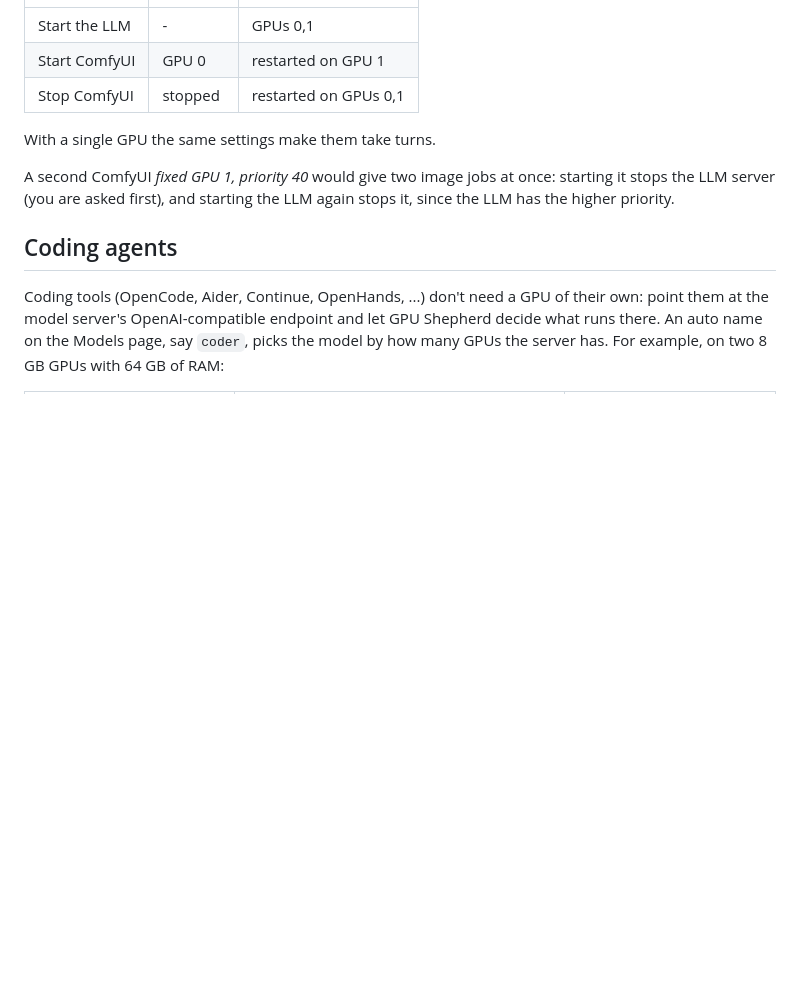
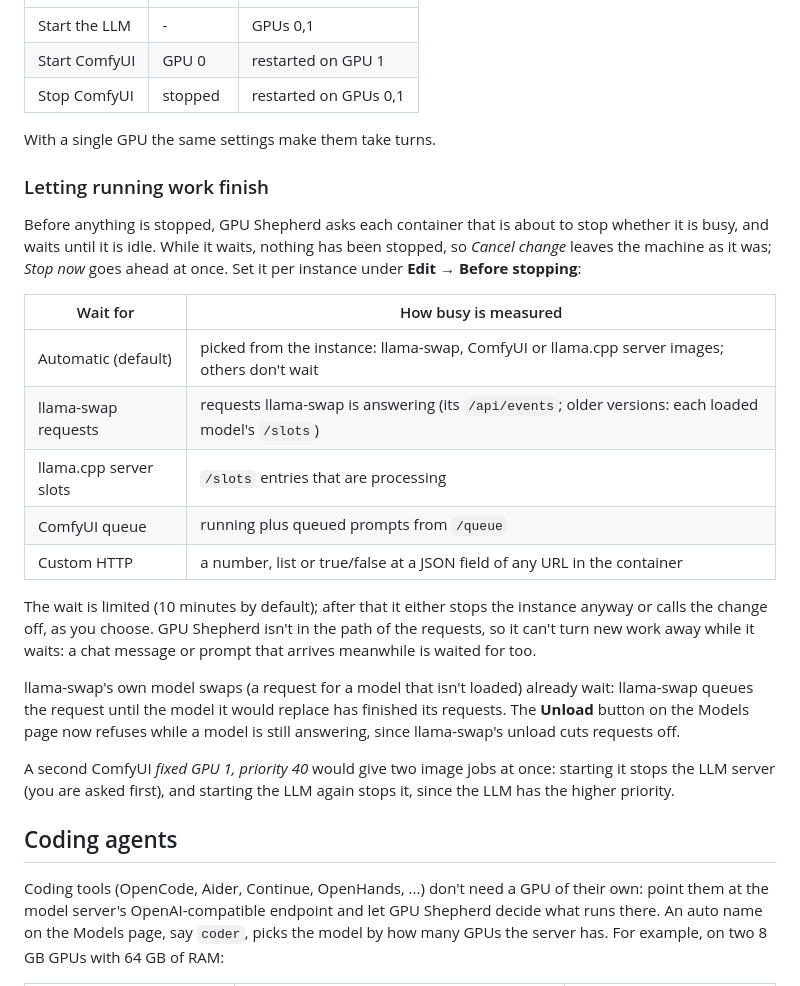
Before and after one commit to TechFreak94/GPU-Shepherd, a Markdown page: README.md, the part around one of its changes. GitHub-like rendering; blank space fills up the shorter version.

```diff
--- a/README.md
+++ b/README.md
@@ -195,6 +201,30 @@ Example with two GPUs - ComfyUI *fixed GPU 0, priority 80*, LLM server *elastic
 
 With a single GPU the same settings make them take turns.
 
+### Letting running work finish
+
+Before anything is stopped, GPU Shepherd asks each container that is about to stop whether it is
+busy, and waits until it is idle. While it waits, nothing has been stopped, so *Cancel change*
+leaves the machine as it was; *Stop now* goes ahead at once. Set it per instance under **Edit →
+Before stopping**:
+
+| Wait for | How busy is measured |
+|---|---|
+| Automatic (default) | picked from the instance: llama-swap, ComfyUI or llama.cpp server images; others don't wait |
+| llama-swap requests | requests llama-swap is answering (its `/api/events`; older versions: each loaded model's `/slots`) |
+| llama.cpp server slots | `/slots` entries that are processing |
+| ComfyUI queue | running plus queued prompts from `/queue` |
+| Custom HTTP | a number, list or true/false at a JSON field of any URL in the container |
+
+The wait is limited (10 minutes by default); after that it either stops the instance anyway or
+calls the change off, as you choose. GPU Shepherd isn't in the path of the requests, so it can't
+turn new work away while it waits: a chat message or prompt that arrives meanwhile is waited for too.
+
+llama-swap's own model swaps (a request for a model that isn't loaded) already wait: llama-swap
+queues the request until the model it would replace has finished its requests. The **Unload**
+button on the Models page now refuses while a model is still answering, since llama-swap's unload
+cuts requests off.
+
 A second ComfyUI *fixed GPU 1, priority 40* would give two image jobs at once: starting it stops the
 LLM server (you are asked first), and starting the LLM again stops it, since the LLM has the higher
 priority.
```
Also changed, not shown: other parts of README.md (+6 -0 lines), docs/architecture.md (+16 -0 lines), docs/screenshots/waiting.png (added), 13 other files.
